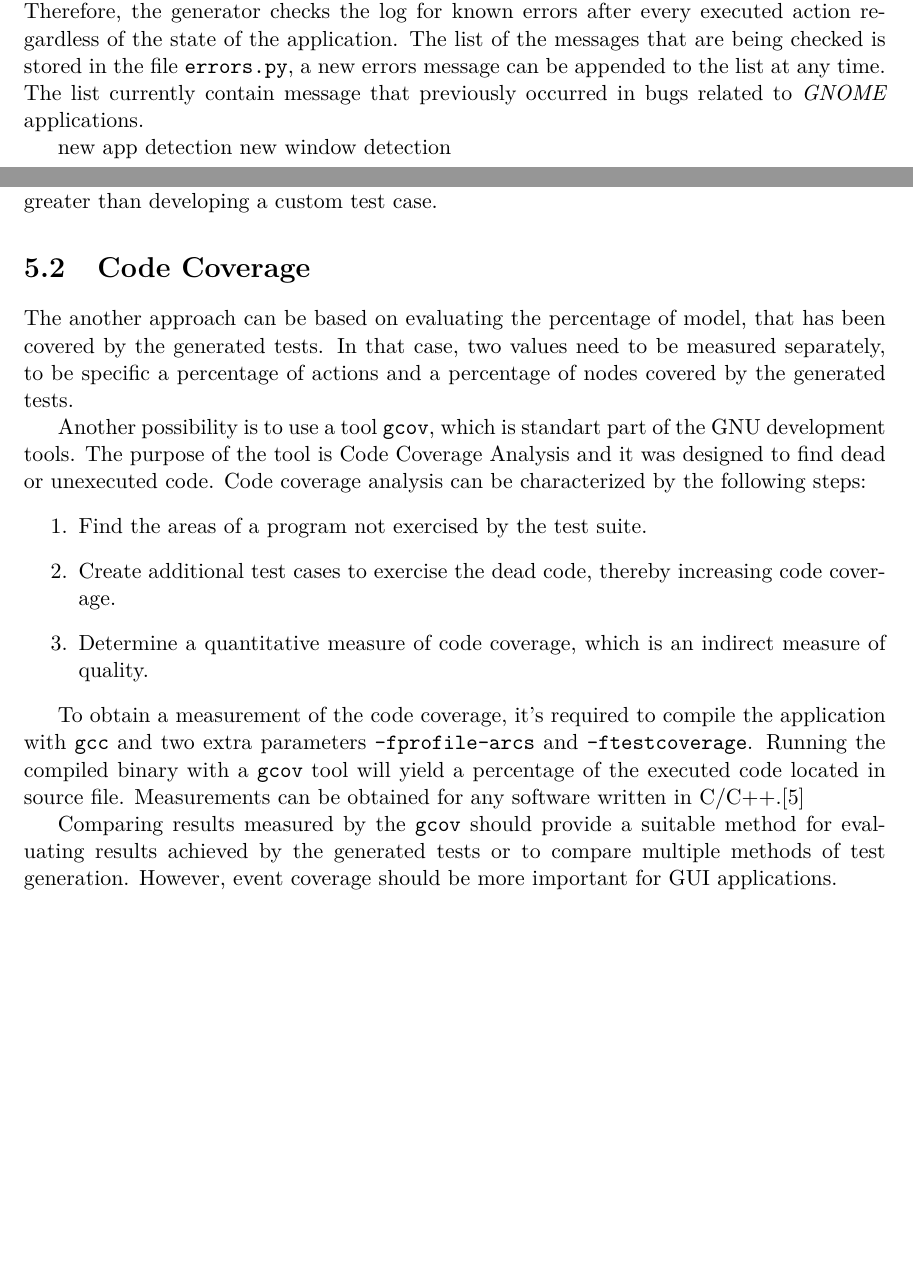
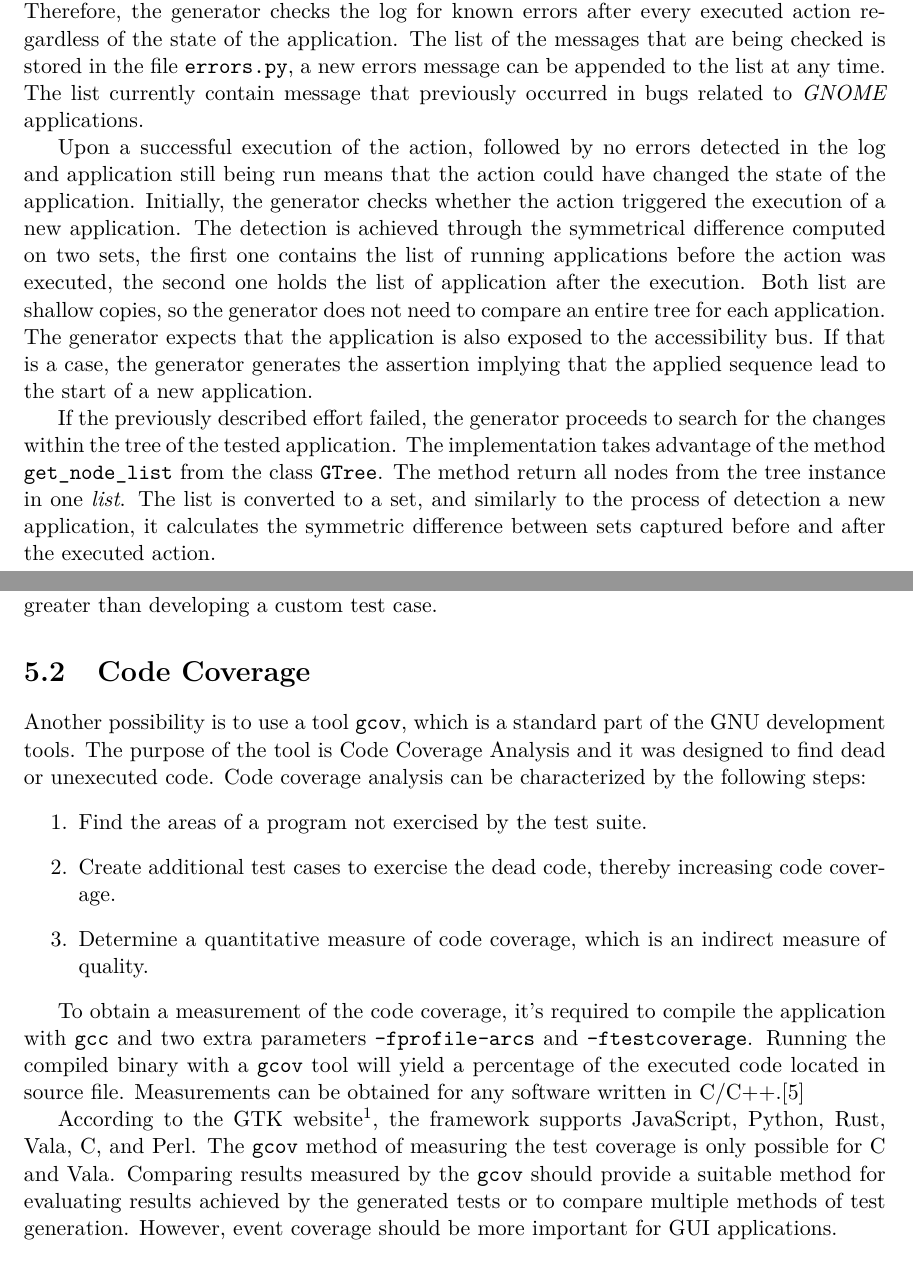
Before and after one commit to mkrajnak/mt, a LaTeX thesis (projekt.tex, which reads projekt-01-kapitoly-chapters-en.tex): two parts of pages 34 and 40 of 46 before the commit and two parts of pages 35 and 41 of 47 after it, joined at a grey line, cut so that both start at the same text, the shorter picture padded with empty space. Compiled offline with pdfLaTeX.

Commit message:
checkpoint

```diff
--- a/projekt-01-kapitoly-chapters-en.tex
+++ b/projekt-01-kapitoly-chapters-en.tex
@@ -441,10 +441,9 @@ If the return code does not contain the value 0, the generator raises the error,
 
 In some cases, the occurrence of an error does not mean that the application crashes. Therefore, the generator checks the log for known errors after every executed action regardless of the state of the application. The list of the messages that are being checked is stored in the file \texttt{errors.py}, a new errors message can be appended to the list at any time. The list currently contain message that previously occurred in bugs related to \textit{GNOME} applications.
 
-new app detection
-new window detection
+Upon a successful execution of the action, followed by no errors detected in the log and application still being run means that the action could have changed the state of the application. Initially, the generator checks whether the action triggered the execution of a new application. The detection is achieved through the symmetrical difference computed on two sets, the first one contains the list of running applications before the action was executed, the second one holds the list of application after the execution. Both list are shallow copies, so the generator does not need to compare an entire tree for each application. The generator expects that the application is also exposed to the accessibility bus. If that is a case, the generator generates the assertion implying that the applied sequence lead to the start of a new application.
 
-
+If the previously described effort failed, the generator proceeds to search for the changes within the tree of the tested application. The implementation takes advantage of the method \texttt{get\_node\_list} from the class \texttt{GTree}. The method return all nodes from the tree instance in one \textit{list}. The list is converted to a set, and similarly to the process of detection a new application, it calculates the symmetric difference between sets captured before and after the executed action.
 
 
 \begin{center}
@@ -564,10 +563,7 @@ The report not only serves as a feedback from the generator about potential issu
 The test generator itself is a piece of software as well. It is designed to work with as many application as possible, therefore, the implementation is as general as possible. If a tested application reveals flaws that may be fixed within the test generator. The fixes must maintain the approach that the implementation has to be as general as possible, thus they will not affect the other components. Therefore, of the fix is too application specific, the effort that needs to be done to include the the fix in the test generator should not be greater than developing a custom test case.
 
 \section{Code Coverage}
-The another approach can be based on evaluating the percentage of model, that has been covered by the generated tests. In that case, two values need to be measured separately, to be specific a percentage of actions and a percentage of nodes covered by the generated tests.
-
-
-Another possibility is to use a tool \verb|gcov|, which is standart part of the GNU development tools. The purpose of the tool is Code Coverage Analysis and it was designed to find dead or unexecuted code. Code coverage analysis can be characterized by the following steps:
+Another possibility is to use a tool \verb|gcov|, which is a standard part of the GNU development tools. The purpose of the tool is Code Coverage Analysis and it was designed to find dead or unexecuted code. Code coverage analysis can be characterized by the following steps:
 \begin{enumerate}
   \item Find the areas of a program not exercised by the test suite.
   \item Create additional test cases to exercise the dead code, thereby increasing code coverage.
@@ -576,6 +572,7 @@ Another possibility is to use a tool \verb|gcov|, which is standart part of the
 
 To obtain a measurement of the code coverage, it's required to compile the application with \verb|gcc| and two extra parameters \verb|-fprofile-arcs| and \verb|-ftestcoverage|. Running the compiled binary with a \verb|gcov| tool will yield a percentage of the executed code located in source file. Measurements can be obtained for any software written in C/C++.\cite{gcov}
 
+According to the GTK website\footnote{\url{https://www.gtk.org/}}, the framework supports JavaScript, Python, Rust, Vala, C, and Perl. The \verb|gcov| method of measuring the test coverage is only possible for C and Vala.
 Comparing results measured by the \verb|gcov| should provide a suitable method for evaluating results achieved by the generated tests or to compare multiple methods of test generation. However, event coverage should be more important for GUI applications.
 
 
--- a/projekt.tex
+++ b/projekt.tex
@@ -190,7 +190,7 @@
   %Ustav / Department
   department={UITS}, % doplňte příslušnou zkratku dle ústavu na zadání: UPSY/UIFS/UITS/UPGM / fill in appropriate abbreviation of the department according to assignment: UPSY/UIFS/UITS/UPGM
   % Školitel / supervisor
-  supervisor.name={TomÁŠ},   % jméno školitele / supervisor name
+  supervisor.name={Tomáš},   % jméno školitele / supervisor name
   supervisor.surname={Vojnar},   % příjmení školitele / supervisor surname
   supervisor.title.p={prof. Ing.},  %titul před jménem (nepovinné) / title before the name (optional)
   supervisor.title.a={Ph.D.},    %titul za jménem (nepovinné) / title after the name (optional)
@@ -203,12 +203,12 @@
   % abstrakt v českém či slovenském jazyce / abstract in czech or slovak language
   abstract.en={The goal of this work is development of a tool for automatic test generation in GNOME desktop environment. Tests are generated using metadata provided by assistive technologies. The work also describes the architecture of assistive technologies in this environment and technologies, which are covering its limitations. A part of work is dedicated to testing of graphical user interfaces, followed by a proposal of the tool for test generation and its implementation. Generated tests are suitable for automatic execution.},
   % abstrakt v anglickém jazyce / abstract in english
-  %abstract.en={An abstract of the work in English will be written in this paragraph.},
+  abstract.en={An abstract of the work in English will be written in this paragraph.},
   % Prohlášení (u anglicky psané práce anglicky, u slovensky psané práce slovensky) / Declaration (for thesis in english should be in english)
 %   declaration={Prohlašuji, že jsem tuto bakalářskou práci vypracoval samostatně pod vedením pana X...
 % Další informace mi poskytli...
 % Uvedl jsem všechny literární prameny, publikace a další zdroje, ze kterých jsem čerpal.},
- declaration={I hereby declare that this Term project was prepared as an original work by the author under the supervision of Mr. prof. Ing. Tomáš Vojnar, Ph.D.
+ declaration={I hereby declare that this thesis project was prepared as an original work by the author under the supervision of Mr. prof. Ing. Tomáš Vojnar, Ph.D.
 % The supplementary information was provided by Mr. Y
 I have listed all the literary sources, publications and other sources, which were used during the preparation of this thesis.},
   % Poděkování (nepovinné, nejlépe v jazyce práce) / Acknowledgement (optional, ideally in the language of the thesis)
@@ -218,7 +218,7 @@ I have listed all the literary sources, publications and other sources, which we
   %acknowledgment={Here it is possible to express thanks to the supervisor and to the people which provided professional help
 %(external submitter, consultant, etc.).},
   % Rozšířený abstrakt (cca 3 normostrany) - lze definovat zde nebo níže / Extended abstract (approximately 3 standard pages) - can be defined here or below
-  %extendedabstract={Do tohoto odstavce bude zapsán rozšířený výtah (abstrakt) práce v českém (slovenském) jazyce.},
+  extendedabstract={Do tohoto odstavce bude zapsán rozšířený výtah (abstrakt) práce v českém (slovenském) jazyce.},
   %faculty={FIT}, % FIT/FEKT/FSI/FA/FCH/FP/FAST/FAVU/USI/DEF
   faculty.cs={Fakulta informačních technologií}, % Fakulta v češtině - pro využití této položky výše zvolte fakultu DEF / Faculty in Czech - for use of this entry select DEF above
   faculty.en={Faculty of Information Technology}, % Fakulta v angličtině - pro využití této položky výše zvolte fakultu DEF / Faculty in English - for use of this entry select DEF above
```
